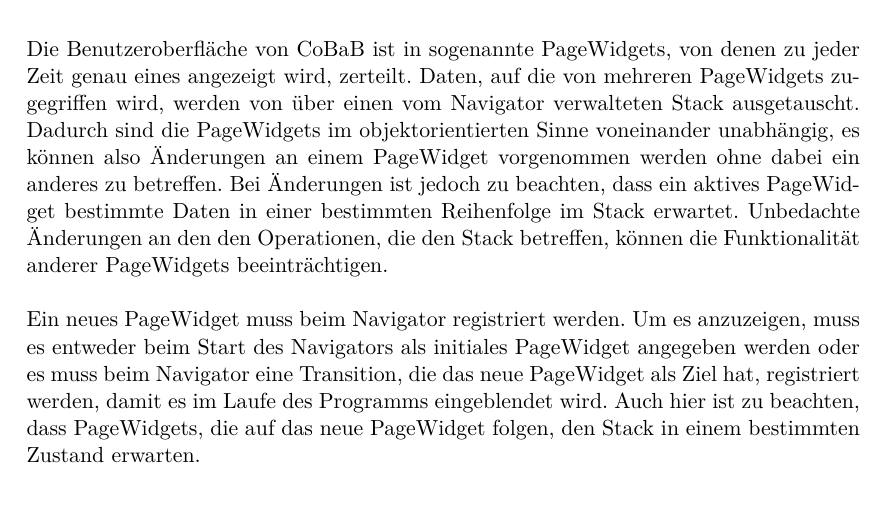
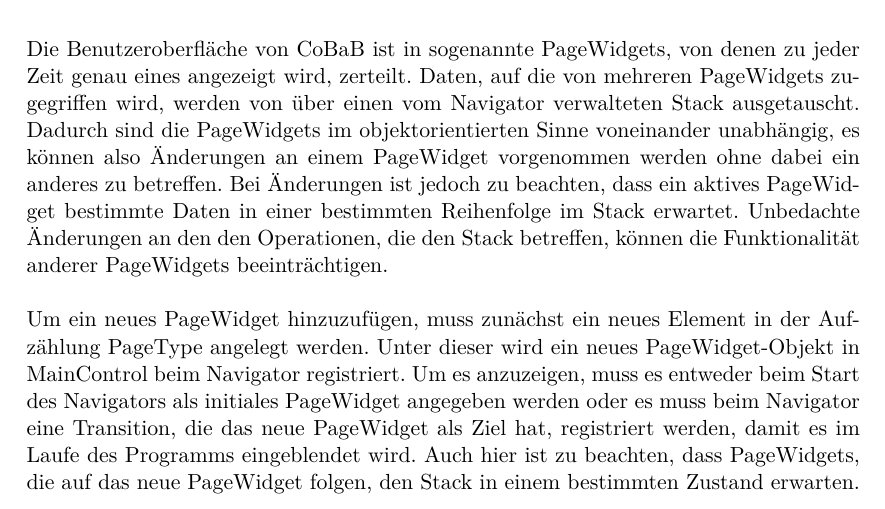
Before and after one commit to aschuman/CoBaB, a LaTeX document (doc/03-Implementierung/implementierung.tex, which reads doc/03-Implementierung/erweiterungen.tex): part of page 6 of 7, cut so that both start at the same text. Compiled offline with pdfLaTeX.

Commit message:
Adjusted explanation on how to add a new PageWidget.

```diff
--- a/doc/03-Implementierung/erweiterungen.tex
+++ b/doc/03-Implementierung/erweiterungen.tex
@@ -7,4 +7,4 @@
 Bei Änderungen ist jedoch zu beachten, dass ein aktives PageWidget bestimmte Daten in einer bestimmten Reihenfolge im Stack erwartet.
 Unbedachte Änderungen an den den Operationen, die den Stack betreffen, können die Funktionalität anderer PageWidgets beeinträchtigen.
 
-Ein neues PageWidget muss beim Navigator registriert werden. Um es anzuzeigen, muss es entweder beim Start des Navigators als initiales PageWidget angegeben werden oder es muss beim Navigator eine Transition, die das neue PageWidget als Ziel hat, registriert werden, damit es im Laufe des Programms eingeblendet wird. Auch hier ist zu beachten, dass PageWidgets, die auf das neue PageWidget folgen, den Stack in einem bestimmten Zustand erwarten.
+Um ein neues PageWidget hinzuzufügen, muss zunächst ein neues Element in der Aufzählung PageType angelegt werden. Unter dieser wird ein neues PageWidget-Objekt in MainControl beim Navigator registriert. Um es anzuzeigen, muss es entweder beim Start des Navigators als initiales PageWidget angegeben werden oder es muss beim Navigator eine Transition, die das neue PageWidget als Ziel hat, registriert werden, damit es im Laufe des Programms eingeblendet wird. Auch hier ist zu beachten, dass PageWidgets, die auf das neue PageWidget folgen, den Stack in einem bestimmten Zustand erwarten.
```
